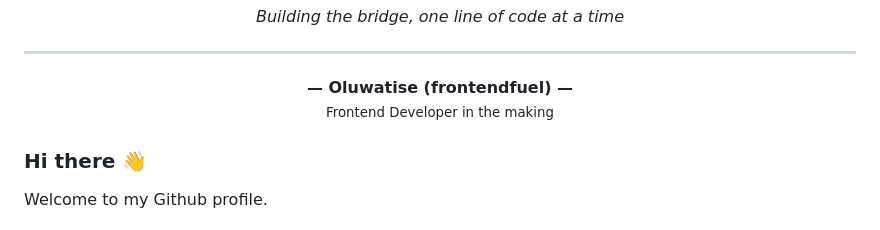
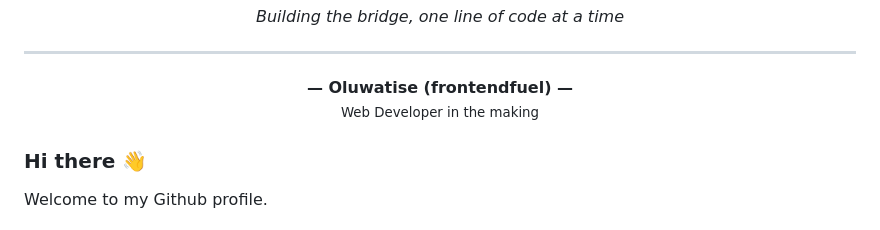
Before and after one commit to O-Babasola/O-Babasola, a Markdown page: README.md, the part around the change. Drawn GitHub-style.

Commit message:
Update title from 'Frontend Developer' to 'Web Developer'

```diff
--- a/README.md
+++ b/README.md
@@ -13,7 +13,7 @@
 
   <p>
     <strong>— Oluwatise (frontendfuel) —</strong><br />
-    <small>Frontend Developer in the making</small>
+    <small>Web Developer in the making</small>
   </p>
 </div>
 
```
